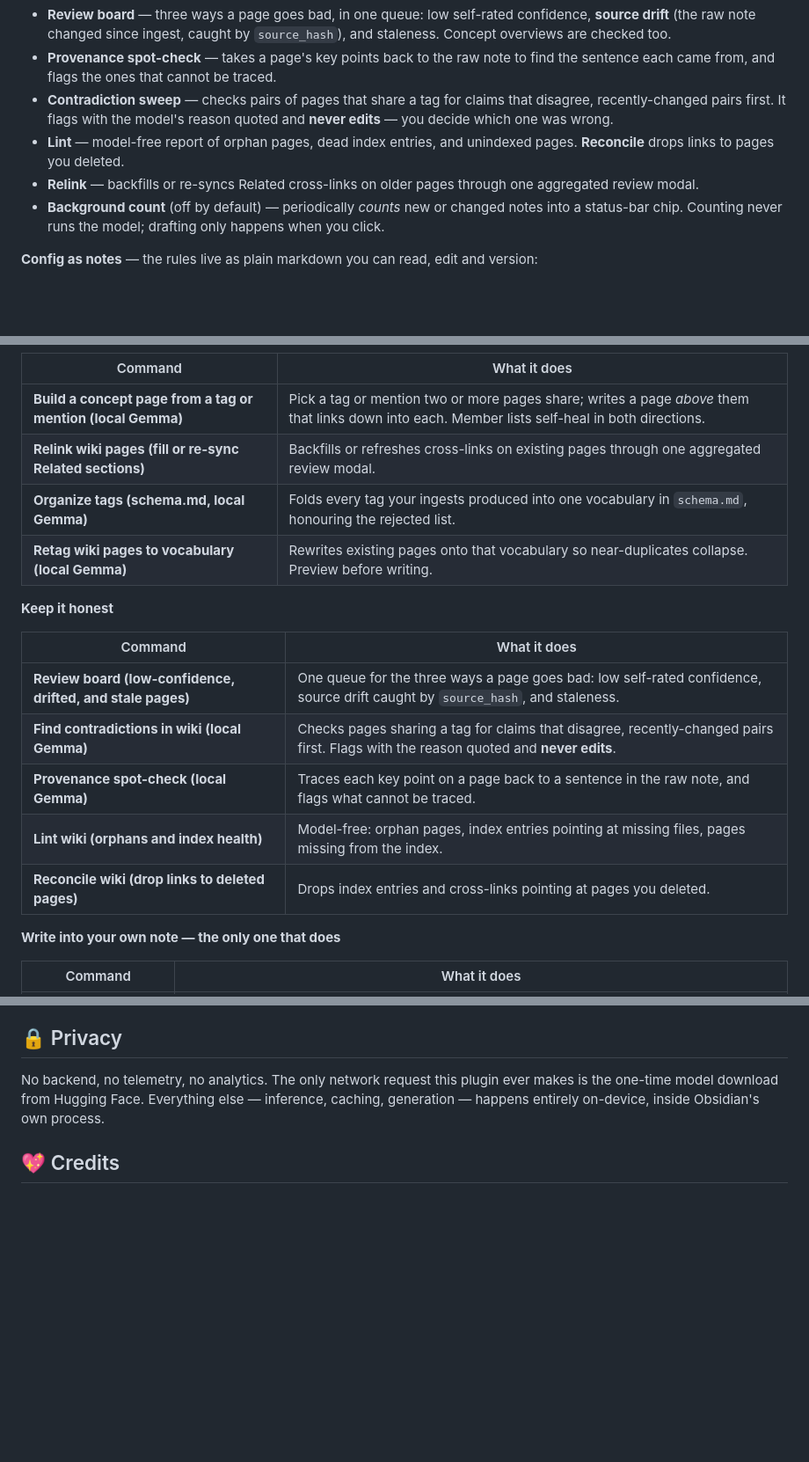
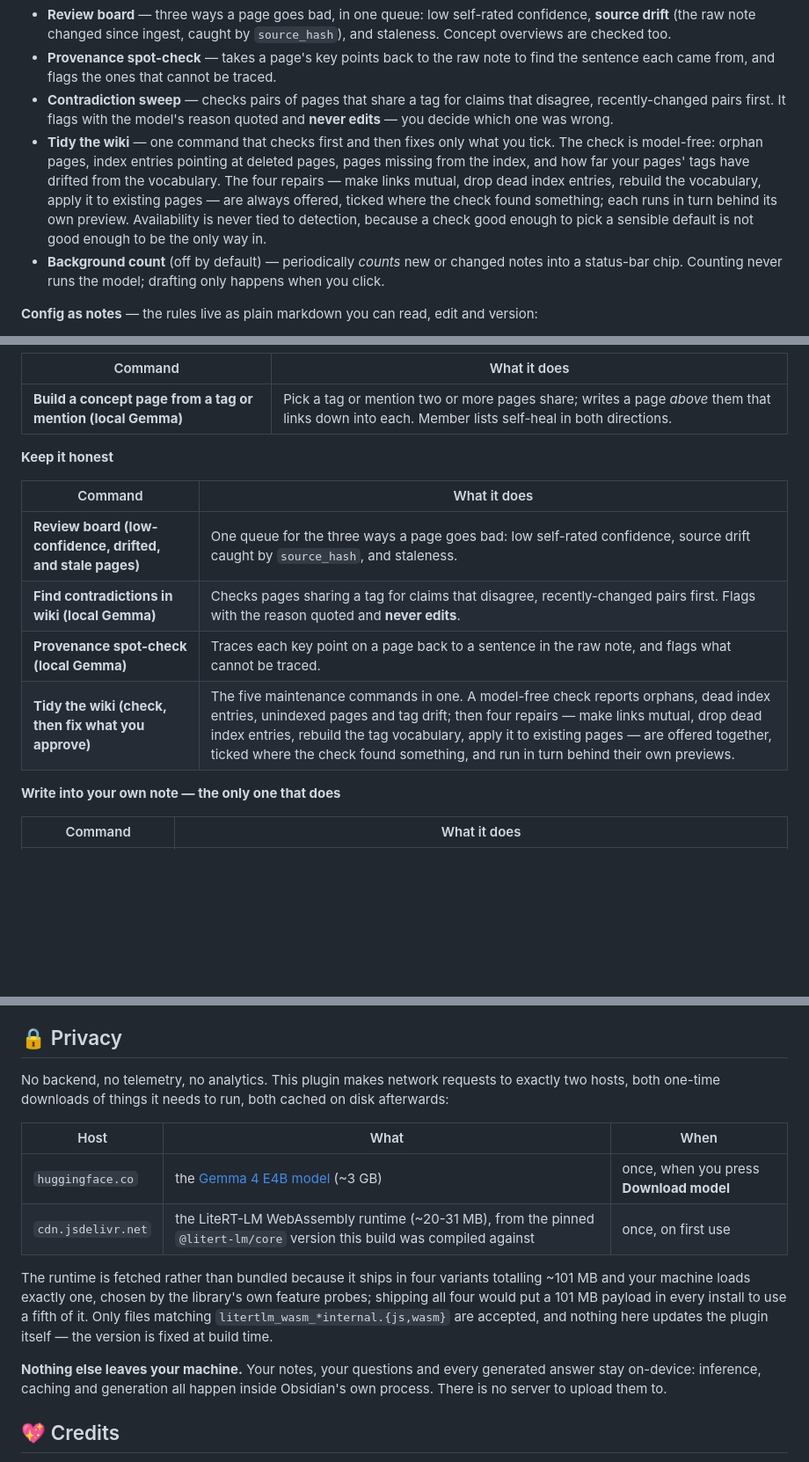
Before and after one commit to itsyuimorii/obsidian-gemma4-litert-wiki, a Markdown page: README.md, 3 parts joined by grey strips. Shown at 88% size. Rendered like a GitHub page; blank space fills up the shorter version.

Commit message:
README discloses both network hosts, and describes Tidy instead of the five commands it replaced

```diff
--- a/README.md
+++ b/README.md
@@ -40,8 +40,7 @@ Everything it writes is plain markdown in your vault — nothing is locked in a
 - **Review board** — three ways a page goes bad, in one queue: low self-rated confidence, **source drift** (the raw note changed since ingest, caught by `source_hash`), and staleness. Concept overviews are checked too.
 - **Provenance spot-check** — takes a page's key points back to the raw note to find the sentence each came from, and flags the ones that cannot be traced.
 - **Contradiction sweep** — checks pairs of pages that share a tag for claims that disagree, recently-changed pairs first. It flags with the model's reason quoted and **never edits** — you decide which one was wrong.
-- **Lint** — model-free report of orphan pages, dead index entries, and unindexed pages. **Reconcile** drops links to pages you deleted.
-- **Relink** — backfills or re-syncs Related cross-links on older pages through one aggregated review modal.
+- **Tidy the wiki** — one command that checks first and then fixes only what you tick. The check is model-free: orphan pages, index entries pointing at deleted pages, pages missing from the index, and how far your pages' tags have drifted from the vocabulary. The four repairs — make links mutual, drop dead index entries, rebuild the vocabulary, apply it to existing pages — are always offered, ticked where the check found something; each runs in turn behind its own preview. Availability is never tied to detection, because a check good enough to pick a sensible default is not good enough to be the only way in.
 - **Background count** (off by default) — periodically *counts* new or changed notes into a status-bar chip. Counting never runs the model; drafting only happens when you click.
 
 **Config as notes** — the rules live as plain markdown you can read, edit and version:
@@ -156,9 +155,6 @@ All of these are on the command palette (<kbd>Cmd/Ctrl</kbd> + <kbd>P</kbd>) und
 | Command | What it does |
 |---|---|
 | **Build a concept page from a tag or mention (local Gemma)** | Pick a tag or mention two or more pages share; writes a page *above* them that links down into each. Member lists self-heal in both directions. |
-| **Relink wiki pages (fill or re-sync Related sections)** | Backfills or refreshes cross-links on existing pages through one aggregated review modal. |
-| **Organize tags (schema.md, local Gemma)** | Folds every tag your ingests produced into one vocabulary in `schema.md`, honouring the rejected list. |
-| **Retag wiki pages to vocabulary (local Gemma)** | Rewrites existing pages onto that vocabulary so near-duplicates collapse. Preview before writing. |
 
 **Keep it honest**
 
@@ -167,8 +163,7 @@ All of these are on the command palette (<kbd>Cmd/Ctrl</kbd> + <kbd>P</kbd>) und
 | **Review board (low-confidence, drifted, and stale pages)** | One queue for the three ways a page goes bad: low self-rated confidence, source drift caught by `source_hash`, and staleness. |
 | **Find contradictions in wiki (local Gemma)** | Checks pages sharing a tag for claims that disagree, recently-changed pairs first. Flags with the reason quoted and **never edits**. |
 | **Provenance spot-check (local Gemma)** | Traces each key point on a page back to a sentence in the raw note, and flags what cannot be traced. |
-| **Lint wiki (orphans and index health)** | Model-free: orphan pages, index entries pointing at missing files, pages missing from the index. |
-| **Reconcile wiki (drop links to deleted pages)** | Drops index entries and cross-links pointing at pages you deleted. |
+| **Tidy the wiki (check, then fix what you approve)** | The five maintenance commands in one. A model-free check reports orphans, dead index entries, unindexed pages and tag drift; then four repairs — make links mutual, drop dead index entries, rebuild the tag vocabulary, apply it to existing pages — are offered together, ticked where the check found something, and run in turn behind their own previews. |
 
 **Write into your own note — the only one that does**
 
@@ -227,7 +222,16 @@ Deliberately out of scope: a multi-provider abstraction layer, image input (the
 
 ## 🔒 Privacy
 
-No backend, no telemetry, no analytics. The only network request this plugin ever makes is the one-time model download from Hugging Face. Everything else — inference, caching, generation — happens entirely on-device, inside Obsidian's own process.
+No backend, no telemetry, no analytics. This plugin makes network requests to exactly two hosts, both one-time downloads of things it needs to run, both cached on disk afterwards:
+
+| Host | What | When |
+| --- | --- | --- |
+| `huggingface.co` | the [Gemma 4 E4B model](https://huggingface.co/litert-community/gemma-4-E4B-it-litert-lm) (~3 GB) | once, when you press **Download model** |
+| `cdn.jsdelivr.net` | the LiteRT-LM WebAssembly runtime (~20-31 MB), from the pinned `@litert-lm/core` version this build was compiled against | once, on first use |
+
+The runtime is fetched rather than bundled because it ships in four variants totalling ~101 MB and your machine loads exactly one, chosen by the library's own feature probes; shipping all four would put a 101 MB payload in every install to use a fifth of it. Only files matching `litertlm_wasm_*internal.{js,wasm}` are accepted, and nothing here updates the plugin itself — the version is fixed at build time.
+
+**Nothing else leaves your machine.** Your notes, your questions and every generated answer stay on-device: inference, caching and generation all happen inside Obsidian's own process. There is no server to upload them to.
 
 ## 💖 Credits
 
```
Also changed, not shown: other parts of README.md (+1 -1 lines).
